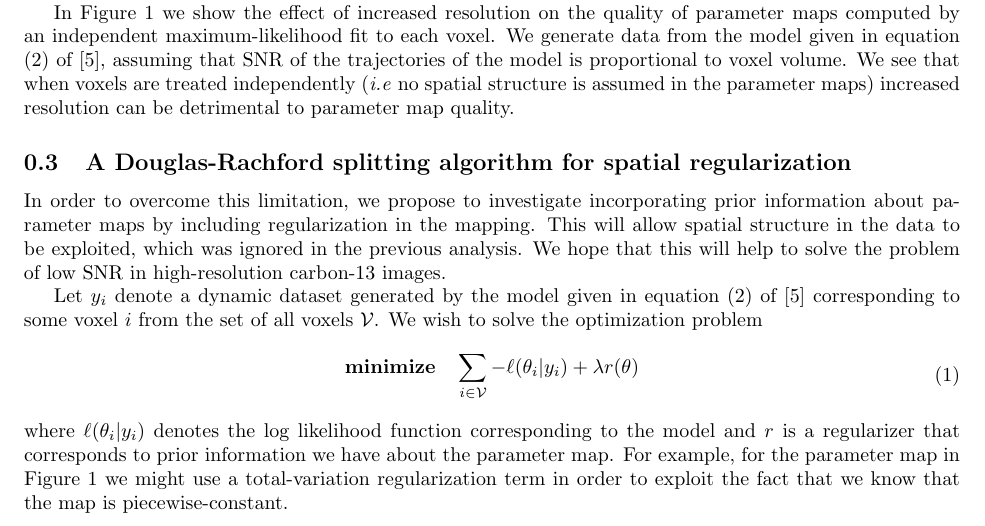
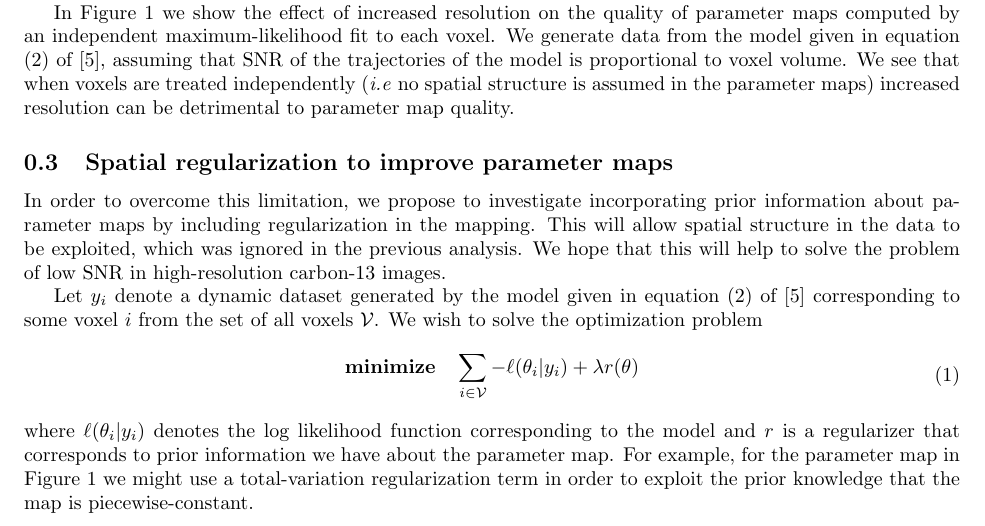
Before and after one commit to maidens/EE225E-Project, a LaTeX document (Proposal/project_proposal.tex): part of page 1 of 2, cut so that both start at the same text. Compiled offline with pdfLaTeX.

Commit message:
Minor changes to proposal: rename section 0.3, change some wording

```diff
--- a/Proposal/project_proposal.tex
+++ b/Proposal/project_proposal.tex
@@ -169,7 +169,7 @@ In Figure \ref{fig:effect_of_resolution} we show the effect of increased resolut
     \caption{Parameter maps of varying resolution fit to simulated data sets. The first row shows parameter maps for the metabolic rate parameter $k_{PL}$; the second row shows parameter maps for the perfusion parameter $k_{TRANS}$. }\label{fig:effect_of_resolution}
 \end{figure}
 
-\subsection{A Douglas-Rachford splitting algorithm for spatial regularization}
+\subsection{Spatial regularization to improve parameter maps}
 In order to overcome this limitation, we propose to investigate incorporating prior information about parameter maps by including regularization in the mapping. This will allow spatial structure in the data to be exploited, which was ignored in the previous analysis. We hope that this will help to solve the problem of low SNR in high-resolution carbon-13 images.
 
 Let $y_i$ denote a dynamic dataset generated by the model given in equation (2) of \cite{Maidens16} corresponding to some voxel $i$ from the set of all voxels $\mathcal{V}$. We wish to solve the optimization problem
@@ -179,7 +179,7 @@ Let $y_i$ denote a dynamic dataset generated by the model given in equation (2)
 \end{split}
 \label{eq:opt}
 \end{equation}
-where $\ell(\theta_i | y_i)$ denotes the log likelihood function corresponding to the model and $r$ is a regularizer that corresponds to prior information we have about the parameter map. For example, for the parameter map in Figure \ref{fig:effect_of_resolution} we might use a total-variation regularization term in order to exploit the fact that we know that the map is piecewise-constant.
+where $\ell(\theta_i | y_i)$ denotes the log likelihood function corresponding to the model and $r$ is a regularizer that corresponds to prior information we have about the parameter map. For example, for the parameter map in Figure \ref{fig:effect_of_resolution} we might use a total-variation regularization term in order to exploit the prior knowledge that the map is piecewise-constant.
 
 %
 %To solve \ref{eq:opt} we introduce $z = \theta$ and solve
```
Also changed, not shown: Proposal/project_proposal.pdf, 3 other files.
